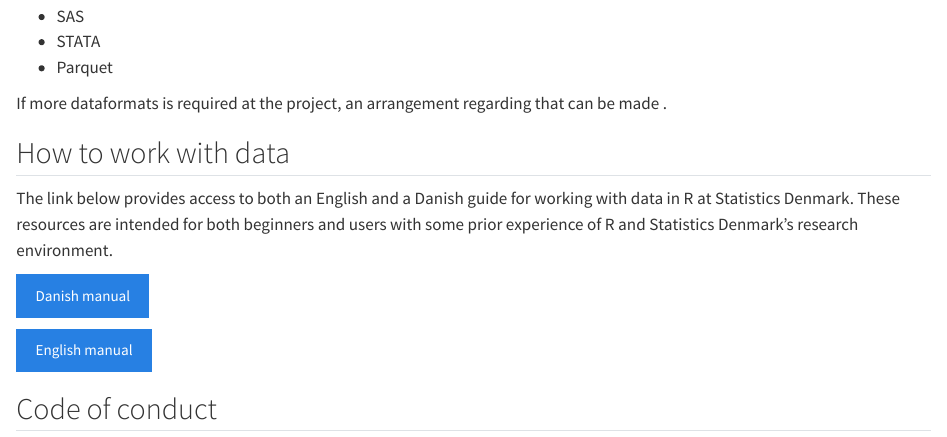
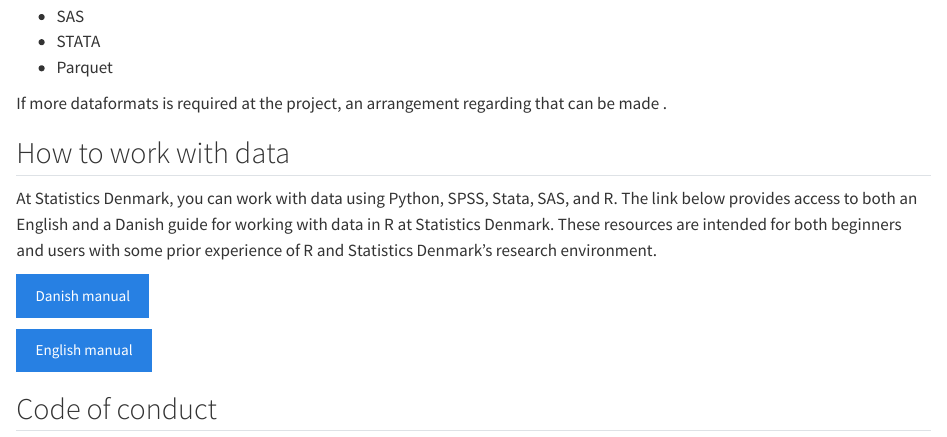
Before and after one commit to steno-aarhus/registers-project-database, a Quarto document (how-to-work-with-data/index.qmd): the page in a window 1100 px wide, from 190 px down. Rendered offline with R 4.5, knitr and Pandoc in place of Quarto, with nearby package versions; drawn as R Markdown's standard HTML page in place of the format the file asks for.

Commit message:
Adding different statistical programs index.qmd (#23)

```diff
--- a/how-to-work-with-data/index.qmd
+++ b/how-to-work-with-data/index.qmd
@@ -14,7 +14,7 @@ When the project is approved by the Statistic Denmark data can be moved to the p
 If more dataformats is required at the project, an arrangement regarding that can be made .
 
 ## How to work with data
-The link below provides access to both an English and a Danish guide for working with data in R at Statistics Denmark. These resources are intended for both beginners and users with some prior experience of R and Statistics Denmark's research environment.
+At Statistics Denmark, you can work with data using Python, SPSS, Stata, SAS, and R. The link below provides access to both an English and a Danish guide for working with data in R at Statistics Denmark. These resources are intended for both beginners and users with some prior experience of R and Statistics Denmark's research environment.
 
 <div class="d-flex gap-2">
 
```
